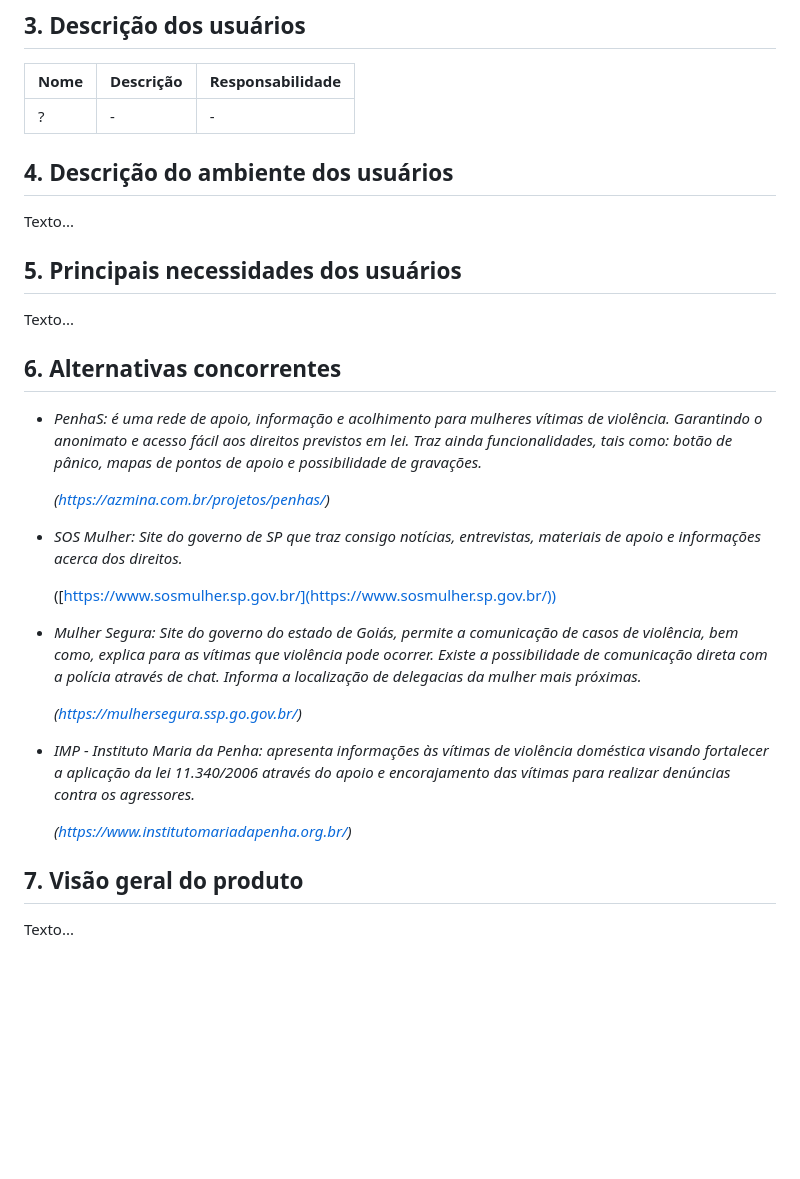
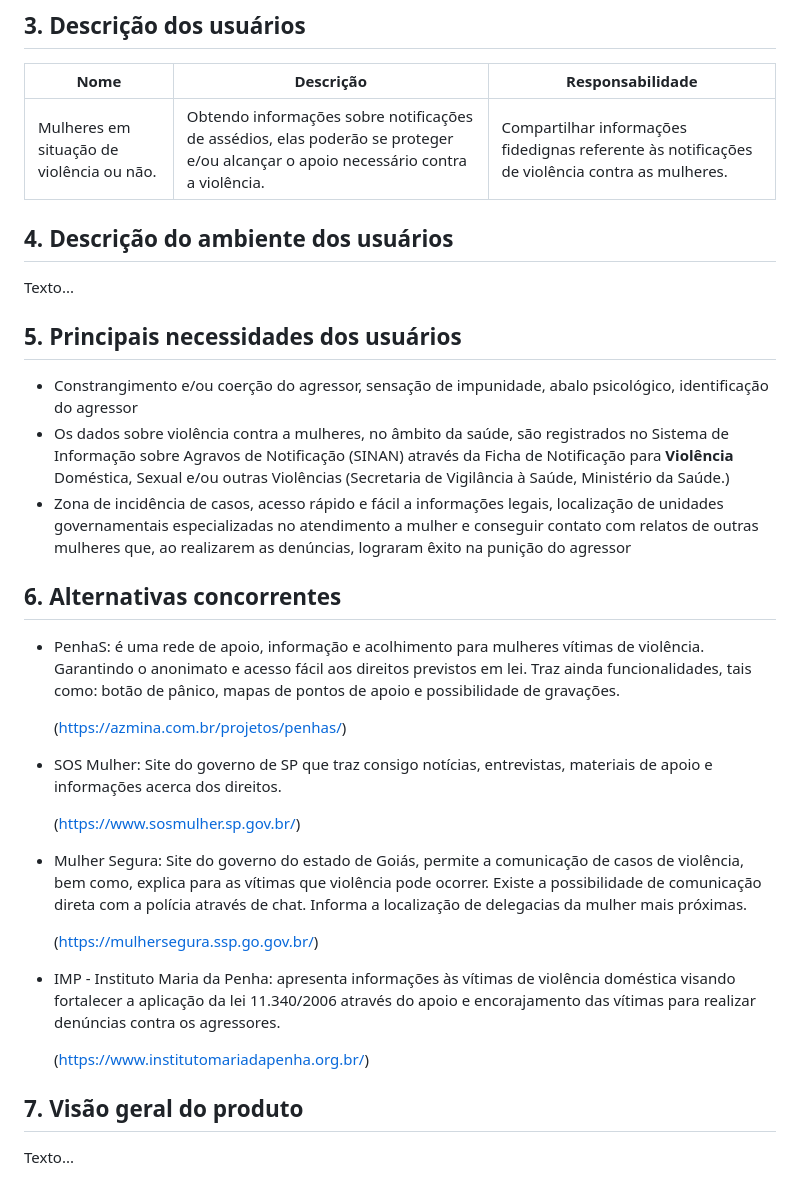
Before and after one commit to Gioobarros/qualidade-software-dama, a Markdown page: doc/visao/doc-visao.md, the part around the change. Drawn GitHub-style; blank space fills up the shorter version.

Commit message:
att doc-visao (ainda incompleto)

```diff
--- a/doc/visao/doc-visao.md
+++ b/doc/visao/doc-visao.md
@@ -24,7 +24,7 @@ Texto...
 
 | Nome | Descrição | Responsabilidade |
 | --- | --- | --- |
-| ? | - | - |
+| Mulheres em situação de violência ou não. | Obtendo informações sobre notificações de assédios, elas poderão se proteger e/ou alcançar o apoio necessário contra a violência. | Compartilhar informações fidedignas referente às notificações de violência contra as mulheres. |
 
 ## 4. Descrição do ambiente dos usuários
 
@@ -32,25 +32,27 @@ Texto...
 
 ## 5. Principais necessidades dos usuários
 
-Texto...
+- Constrangimento e/ou coerção do agressor, sensação de impunidade, abalo psicológico, identificação do agressor
+- Os dados sobre violência contra a mulheres, no âmbito da saúde, são registrados no Sistema de Informação sobre Agravos de Notificação (SINAN) através da Ficha de Notificação para **Violência** Doméstica, Sexual e/ou outras Violências (Secretaria de Vigilância à Saúde, Ministério da Saúde.)
+- Zona de incidência de casos, acesso rápido e fácil a informações legais, localização de unidades governamentais especializadas no atendimento a mulher e conseguir contato com relatos de outras mulheres que, ao realizarem as denúncias, lograram êxito na punição do agressor
 
 ## 6. Alternativas concorrentes
 
-- *PenhaS: é uma rede de apoio, informação e acolhimento para mulheres vítimas de violência. Garantindo o anonimato e acesso fácil aos direitos previstos em lei. Traz ainda funcionalidades, tais como: botão de pânico, mapas de pontos de apoio e possibilidade de gravações.*
+- PenhaS: é uma rede de apoio, informação e acolhimento para mulheres vítimas de violência. Garantindo o anonimato e acesso fácil aos direitos previstos em lei. Traz ainda funcionalidades, tais como: botão de pânico, mapas de pontos de apoio e possibilidade de gravações.
 
-    *(https://azmina.com.br/projetos/penhas/)*
+    (https://azmina.com.br/projetos/penhas/)
 
-- *SOS Mulher: Site do governo de SP que traz consigo notícias, entrevistas, materiais de apoio e informações acerca dos direitos.*
+- SOS Mulher: Site do governo de SP que traz consigo notícias, entrevistas, materiais de apoio e informações acerca dos direitos.
 
-    ([https://www.sosmulher.sp.gov.br/](https://www.sosmulher.sp.gov.br/))
+    (https://www.sosmulher.sp.gov.br/)
 
-- *Mulher Segura: Site do governo do estado de Goiás, permite a comunicação de casos de violência, bem como, explica para as vítimas que violência pode ocorrer. Existe a possibilidade de comunicação direta com a polícia através de chat. Informa a localização de delegacias da mulher mais próximas.*
+- Mulher Segura: Site do governo do estado de Goiás, permite a comunicação de casos de violência, bem como, explica para as vítimas que violência pode ocorrer. Existe a possibilidade de comunicação direta com a polícia através de chat. Informa a localização de delegacias da mulher mais próximas.
 
-    *(https://mulhersegura.ssp.go.gov.br/)*
+    (https://mulhersegura.ssp.go.gov.br/)
 
-- *IMP - Instituto Maria da Penha: apresenta informações às vítimas de violência doméstica visando fortalecer a aplicação da lei 11.340/2006 através do apoio e encorajamento das vítimas para realizar denúncias contra os agressores.*
+- IMP - Instituto Maria da Penha: apresenta informações às vítimas de violência doméstica visando fortalecer a aplicação da lei 11.340/2006 através do apoio e encorajamento das vítimas para realizar denúncias contra os agressores.
 
-    *(https://www.institutomariadapenha.org.br/)*
+    (https://www.institutomariadapenha.org.br/)
 
 
 ## 7. Visão geral do produto
```
